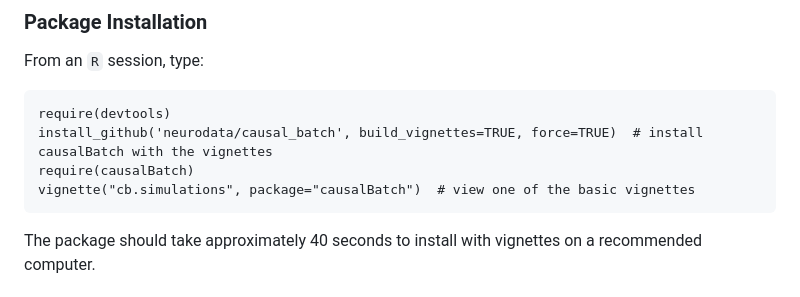
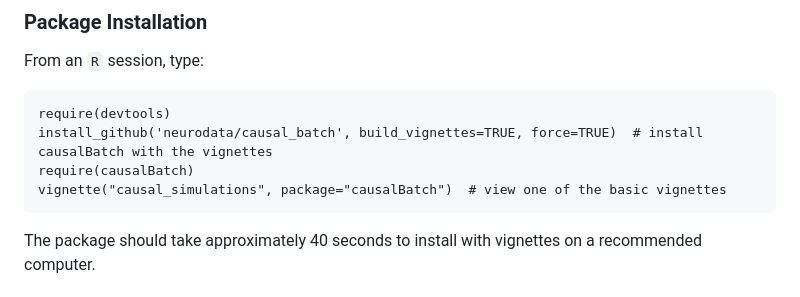
Before and after one commit to neurodata/causal_batch, a Markdown page: README.md, the part around the change. Drawn GitHub-style.

````diff
--- a/README.md
+++ b/README.md
@@ -96,7 +96,7 @@ From an `R` session, type:
 require(devtools)
 install_github('neurodata/causal_batch', build_vignettes=TRUE, force=TRUE)  # install causalBatch with the vignettes
 require(causalBatch)
-vignette("cb.simulations", package="causalBatch")  # view one of the basic vignettes
+vignette("causal_simulations", package="causalBatch")  # view one of the basic vignettes
 ```
 
 The package should take approximately 40 seconds to install with vignettes on a recommended computer.
````
